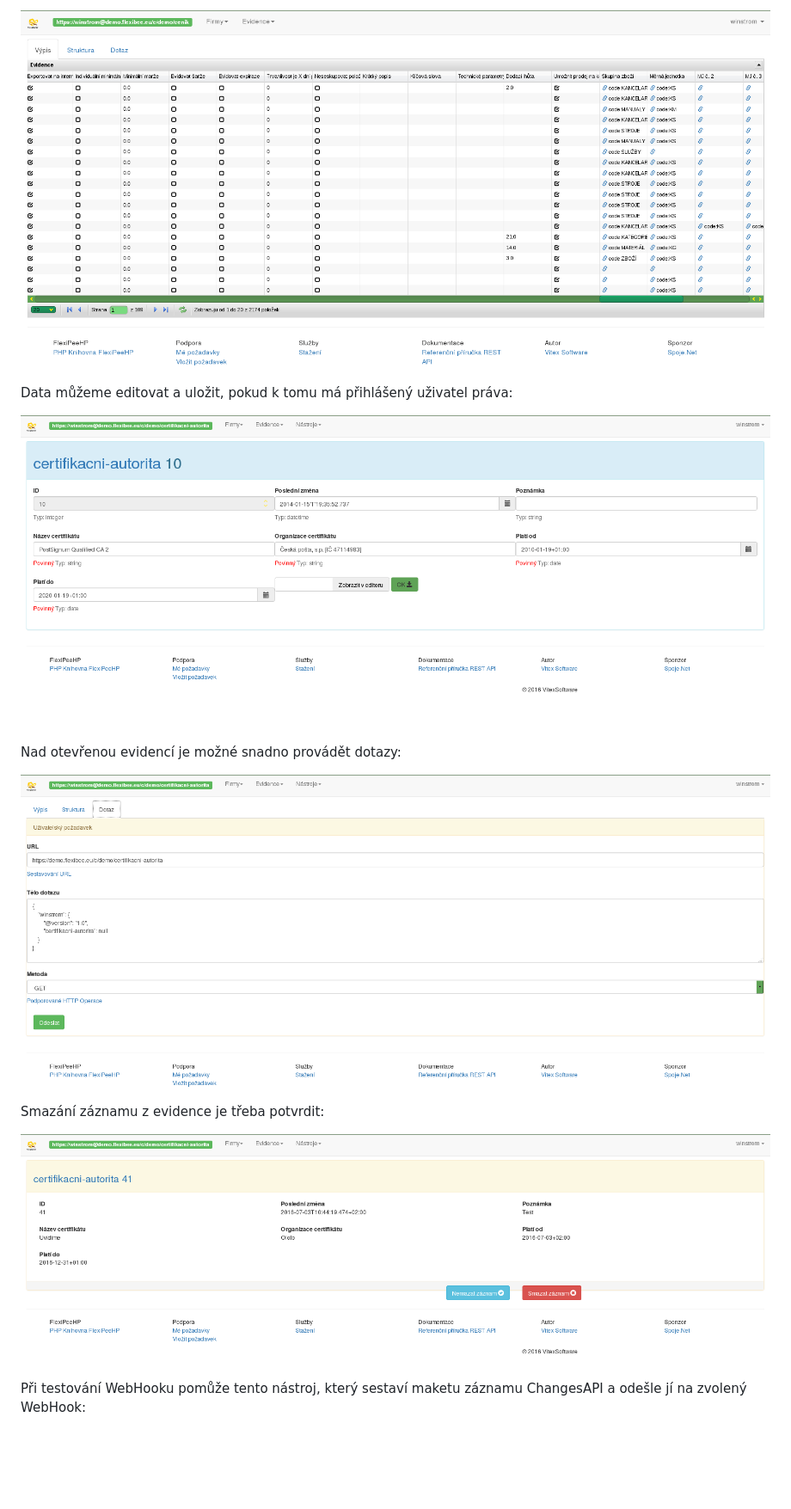
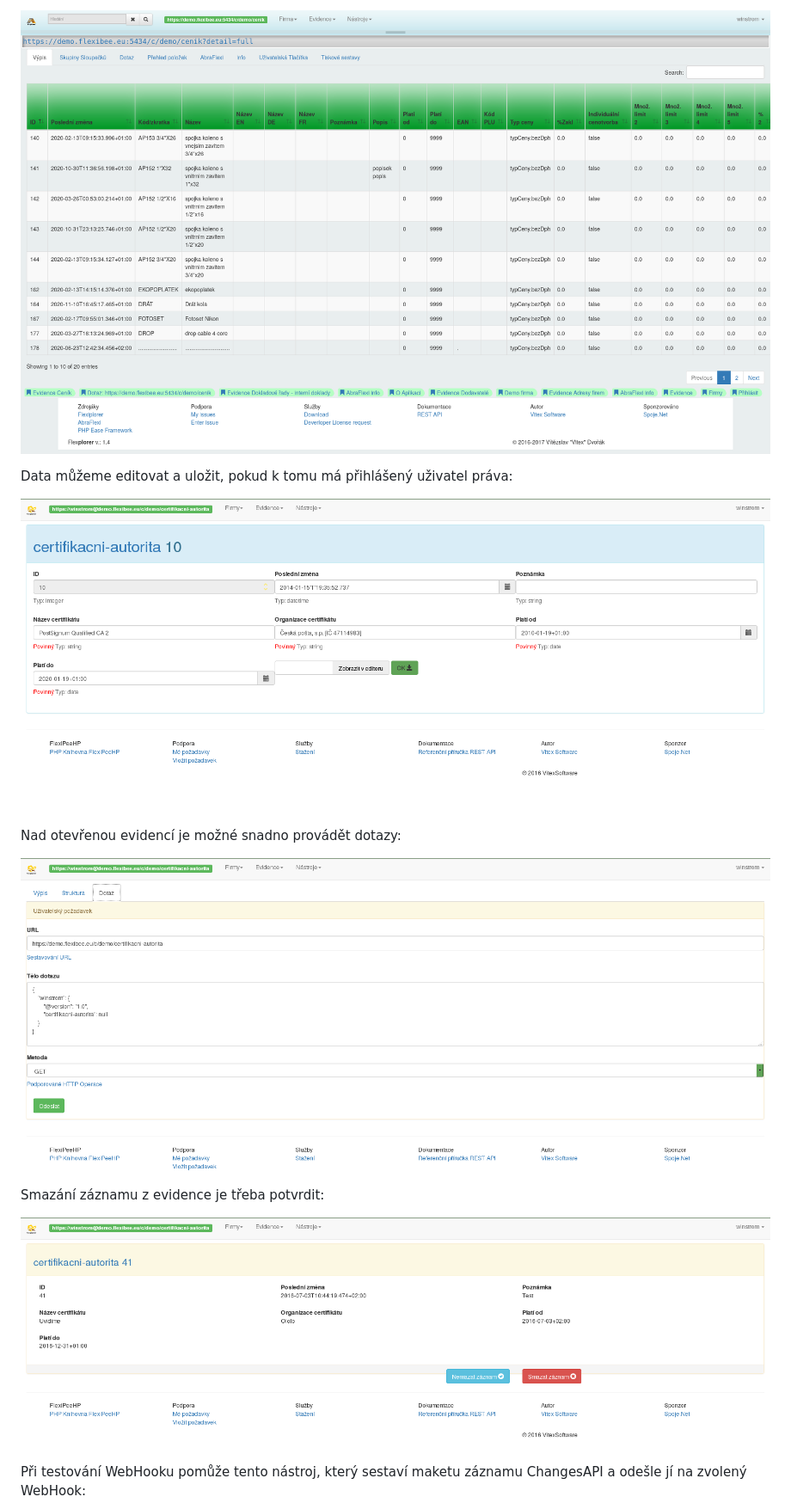
Before and after one commit to VitexSoftware/Flexplorer, a Markdown page: README.md, the part around the change printed below. Shown: that part at 86% size. GitHub-like rendering; pictures changed too: screenshots/flexplorer-vypis_evidence.png; blank space fills up the shorter version.

```diff
--- a/README.md
+++ b/README.md
@@ -210,17 +201,17 @@ Je možné si zvolit libovolnou evidenci FlexiBee a její obsah si vypsat:
 
-![Výpis evidence](https://raw.githubusercontent.com/VitexSoftware/Flexplorer/master/screenshots/flexplorer-vypis_evidence.png "Screenshot výpisu evidence")
+![Výpis evidence](screenshots/flexplorer-vypis_evidence.png?raw=true "Screenshot výpisu evidence")
 
 Data můžeme editovat a uložit, pokud k tomu má přihlášený uživatel práva:
 
-![Editor Evidence](https://raw.githubusercontent.com/VitexSoftware/Flexplorer/master/screenshots/flexplorer-editor-evidence.png "Screenshot Editoru Evidence")
+![Editor Evidence](screenshots/flexplorer-editor-evidence.png "Screenshot Editoru Evidence")
 
 Nad otevřenou evidencí je možné snadno provádět dotazy:
 
-![JSON Editor](https://raw.githubusercontent.com/VitexSoftware/Flexplorer/master/screenshots/flexplorer-json-editor.png "Screenshot JSON Editoru")
+![JSON Editor](screenshots/flexplorer-json-editor.png "Screenshot JSON Editoru")
 
 Smazání záznamu z evidence je třeba potvrdit:
 
-![Potvrzení před smazáním](https://raw.githubusercontent.com/VitexSoftware/Flexplorer/master/screenshots/flexplorer-potvrzeni-pred-smazanim.png "Přehledu a potvrzení před smazáním záznamu")
+![Potvrzení před smazáním](screenshots/flexplorer-potvrzeni-pred-smazanim.png "Přehledu a potvrzení před smazáním záznamu")
 
 Při testování WebHooku pomůže tento nástroj, který sestaví maketu záznamu ChangesAPI a odešle jí na zvolený WebHook:
 
```
Also changed, not shown: other parts of README.md (+46 -55 lines), 1 other file.
